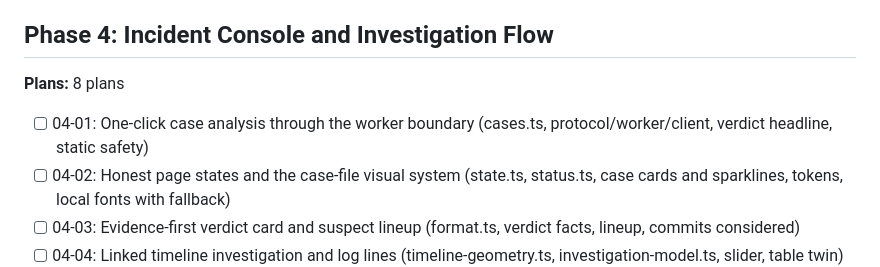
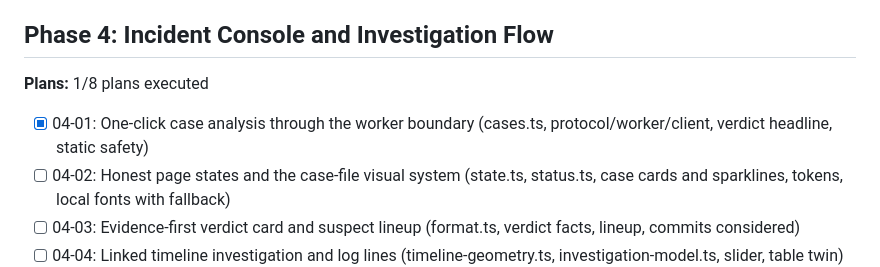
Before and after one commit to Ankesh-10/Culprit, a Markdown page: .planning/ROADMAP.md, the part around the change. GitHub-like rendering.

```diff
--- a/.planning/ROADMAP.md
+++ b/.planning/ROADMAP.md
@@ -76,9 +76,9 @@ Culprit is an offline-first, browser-only incident-analysis console. Given a sup
 
 ## Phase 4: Incident Console and Investigation Flow
 
-**Plans:** 8 plans
+**Plans:** 1/8 plans executed
 
-- [ ] 04-01: One-click case analysis through the worker boundary (cases.ts, protocol/worker/client, verdict headline, static safety)
+- [x] 04-01: One-click case analysis through the worker boundary (cases.ts, protocol/worker/client, verdict headline, static safety)
 - [ ] 04-02: Honest page states and the case-file visual system (state.ts, status.ts, case cards and sparklines, tokens, local fonts with fallback)
 - [ ] 04-03: Evidence-first verdict card and suspect lineup (format.ts, verdict facts, lineup, commits considered)
 - [ ] 04-04: Linked timeline investigation and log lines (timeline-geometry.ts, investigation-model.ts, slider, table twin)
```
Also changed, not shown: .planning/STATE.md (+11 -8 lines).
